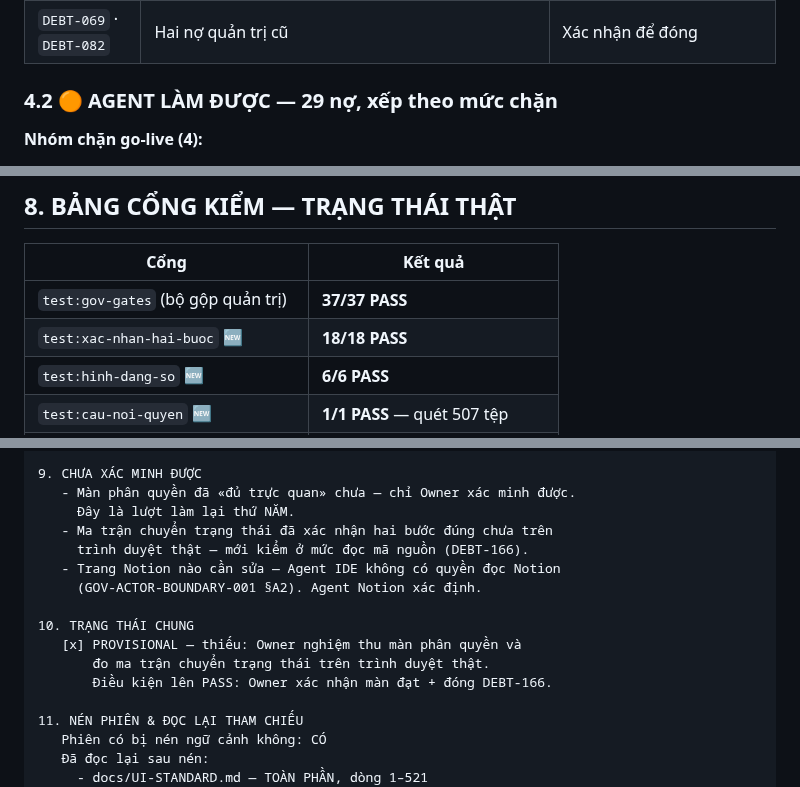
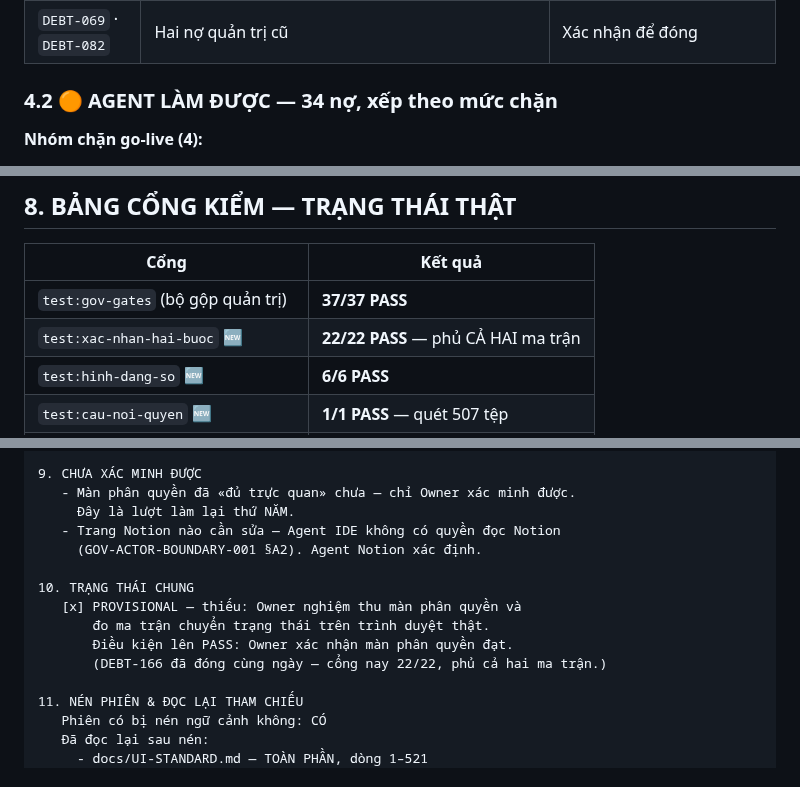
Before and after one commit to irissnss/Baocaoerptanphat, a Markdown page: TONG-LUC-PHIEN-01-09-2026-VA-GOI-BAN-GIAO-NOTION.md, 3 parts joined by grey strips. Drawn GitHub-style.

```diff
--- a/TONG-LUC-PHIEN-01-09-2026-VA-GOI-BAN-GIAO-NOTION.md
+++ b/TONG-LUC-PHIEN-01-09-2026-VA-GOI-BAN-GIAO-NOTION.md
@@ -210,7 +227,7 @@ Chia hai nhóm theo **ai xử lý được**:
 | `DEBT-163` | **Đặt tên trong CSDL không nhất quán** — nhóm A, C, D, E | Duyệt đề xuất (mục 5 dưới) |
 | `DEBT-069` · `DEBT-082` | Hai nợ quản trị cũ | Xác nhận để đóng |
 
-### 4.2 🟠 AGENT LÀM ĐƯỢC — 29 nợ, xếp theo mức chặn
+### 4.2 🟠 AGENT LÀM ĐƯỢC — 34 nợ, xếp theo mức chặn
 
 **Nhóm chặn go-live (4):**
 
@@ -304,7 +322,7 @@ hiện hành**:
 | Cổng | Kết quả |
 |---|---|
 | `test:gov-gates` (bộ gộp quản trị) | **37/37 PASS** |
-| `test:xac-nhan-hai-buoc` 🆕 | **18/18 PASS** |
+| `test:xac-nhan-hai-buoc` 🆕 | **22/22 PASS** — phủ CẢ HAI ma trận |
 | `test:hinh-dang-so` 🆕 | **6/6 PASS** |
 | `test:cau-noi-quyen` 🆕 | **1/1 PASS** — quét 507 tệp |
 | `test:don-hang-hoan-thien` | **31/31 PASS** (+7 điều kiện mới) |
@@ -420,15 +439,14 @@ loại được phép theo `GOV-PUBLIC-SAFE-001` §J1.*
 9. CHƯA XÁC MINH ĐƯỢC
    - Màn phân quyền đã «đủ trực quan» chưa — chỉ Owner xác minh được.
      Đây là lượt làm lại thứ NĂM.
-   - Ma trận chuyển trạng thái đã xác nhận hai bước đúng chưa trên
-     trình duyệt thật — mới kiểm ở mức đọc mã nguồn (DEBT-166).
    - Trang Notion nào cần sửa — Agent IDE không có quyền đọc Notion
      (GOV-ACTOR-BOUNDARY-001 §A2). Agent Notion xác định.
 
 10. TRẠNG THÁI CHUNG
    [x] PROVISIONAL — thiếu: Owner nghiệm thu màn phân quyền và
        đo ma trận chuyển trạng thái trên trình duyệt thật.
-       Điều kiện lên PASS: Owner xác nhận màn đạt + đóng DEBT-166.
+       Điều kiện lên PASS: Owner xác nhận màn phân quyền đạt.
+       (DEBT-166 đã đóng cùng ngày — cổng nay 22/22, phủ cả hai ma trận.)
 
 11. NÉN PHIÊN & ĐỌC LẠI THAM CHIẾU
    Phiên có bị nén ngữ cảnh không: CÓ
```
Also changed, not shown: other parts of TONG-LUC-PHIEN-01-09-2026-VA-GOI-BAN-GIAO-NOTION.md (+27 -8 lines).
